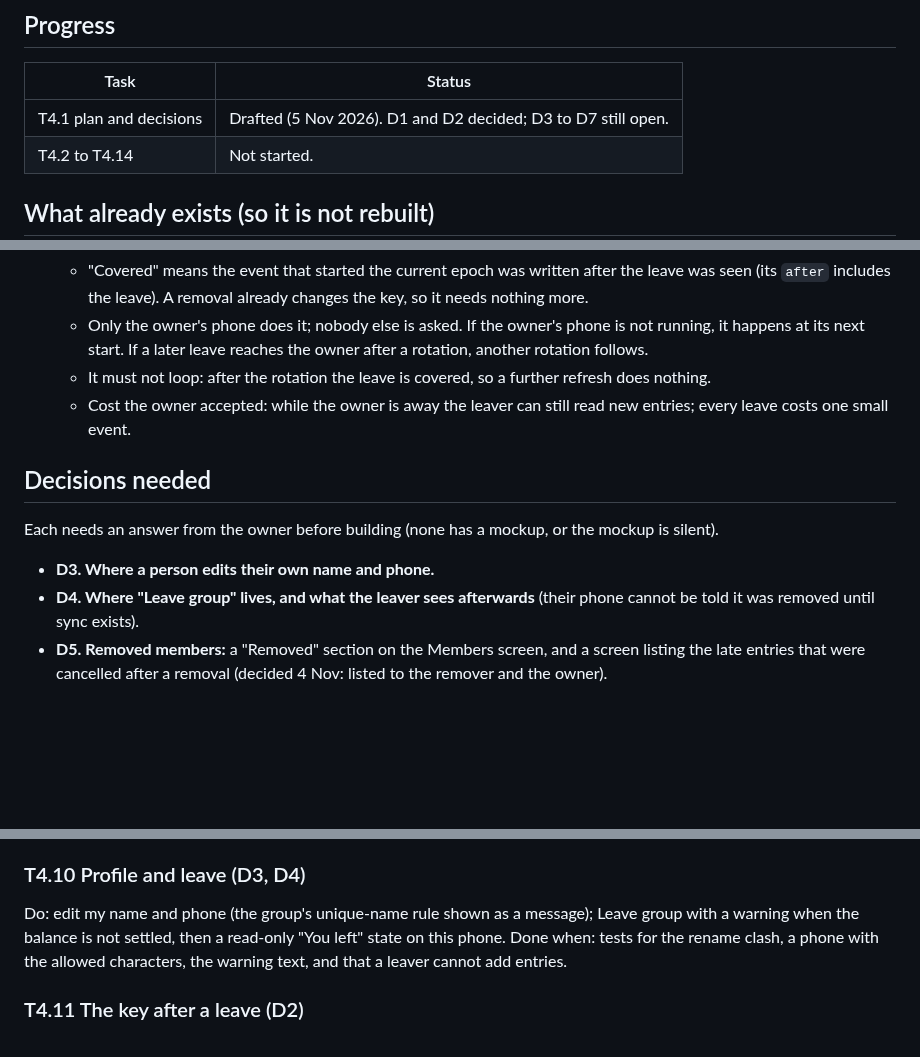
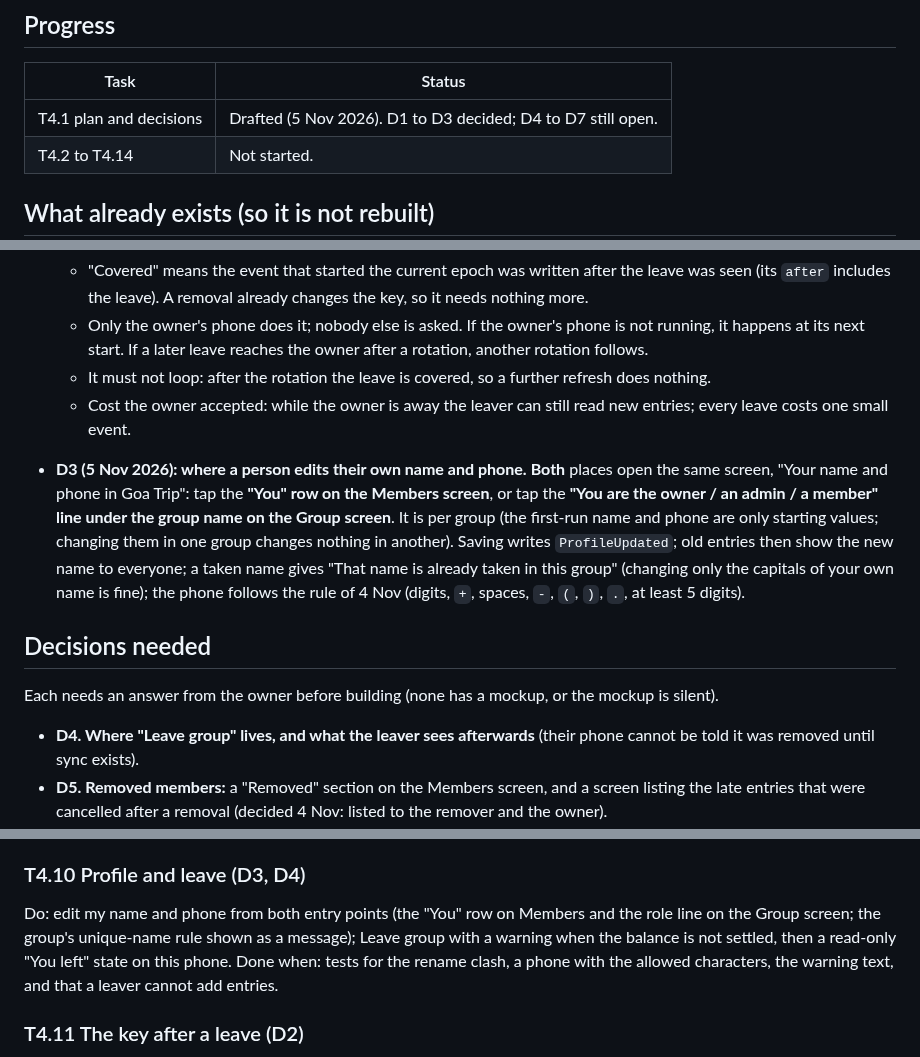
Before and after one commit to ownspace-in/owntally, a Markdown page: docs/tasks/M4-membership.md, 3 parts joined by grey strips. GitHub-like rendering; blank space fills up the shorter version.

Commit message:
M4 plan: D3 decided (the profile can be edited from the Members screen and from the Group screen)
Co-Authored-By: Claude Sonnet 5.5 <noreply@anthropic.com>

```diff
--- a/docs/tasks/M4-membership.md
+++ b/docs/tasks/M4-membership.md
@@ -10,7 +10,7 @@ Goal (BUILD_PLAN): members, owner, admins, join requests, approve or decline, re
 
 | Task | Status |
 |---|---|
-| T4.1 plan and decisions | Drafted (5 Nov 2026). D1 and D2 decided; D3 to D7 still open. |
+| T4.1 plan and decisions | Drafted (5 Nov 2026). D1 to D3 decided; D4 to D7 still open. |
 | T4.2 to T4.14 | Not started. |
 
 ## What already exists (so it is not rebuilt)
@@ -44,11 +44,12 @@ So M4 is mostly the data-layer operations, a small local store for join requests
   - It must not loop: after the rotation the leave is covered, so a further refresh does nothing.
   - Cost the owner accepted: while the owner is away the leaver can still read new entries; every leave costs one small event.
 
+- **D3 (5 Nov 2026): where a person edits their own name and phone.** **Both** places open the same screen, "Your name and phone in Goa Trip": tap the **"You" row on the Members screen**, or tap the **"You are the owner / an admin / a member" line under the group name on the Group screen**. It is per group (the first-run name and phone are only starting values; changing them in one group changes nothing in another). Saving writes `ProfileUpdated`; old entries then show the new name to everyone; a taken name gives "That name is already taken in this group" (changing only the capitals of your own name is fine); the phone follows the rule of 4 Nov (digits, `+`, spaces, `-`, `(`, `)`, `.`, at least 5 digits).
+
 ## Decisions needed
 
 Each needs an answer from the owner before building (none has a mockup, or the mockup is silent).
 
-- **D3. Where a person edits their own name and phone.**
 - **D4. Where "Leave group" lives, and what the leaver sees afterwards** (their phone cannot be told it was removed until sync exists).
 - **D5. Removed members:** a "Removed" section on the Members screen, and a screen listing the late entries that were cancelled after a removal (decided 4 Nov: listed to the remover and the owner).
 - **D6. Join requests before M6.** Real requests arrive over a transport in M6. In M4 the screen and the store exist, a debug build can add a pretend request, and release builds show an empty list.
@@ -91,7 +92,7 @@ Do: waiting requests with Decline and Approve; Approve opens the name field (fil
 Done when: model tests; approving with a clashing name is blocked; compared with mockup 11.
 
 ### T4.10 Profile and leave (D3, D4)
-Do: edit my name and phone (the group's unique-name rule shown as a message); Leave group with a warning when the balance is not settled, then a read-only "You left" state on this phone.
+Do: edit my name and phone from both entry points (the "You" row on Members and the role line on the Group screen; the group's unique-name rule shown as a message); Leave group with a warning when the balance is not settled, then a read-only "You left" state on this phone.
 Done when: tests for the rename clash, a phone with the allowed characters, the warning text, and that a leaver cannot add entries.
 
 ### T4.11 The key after a leave (D2)
```
